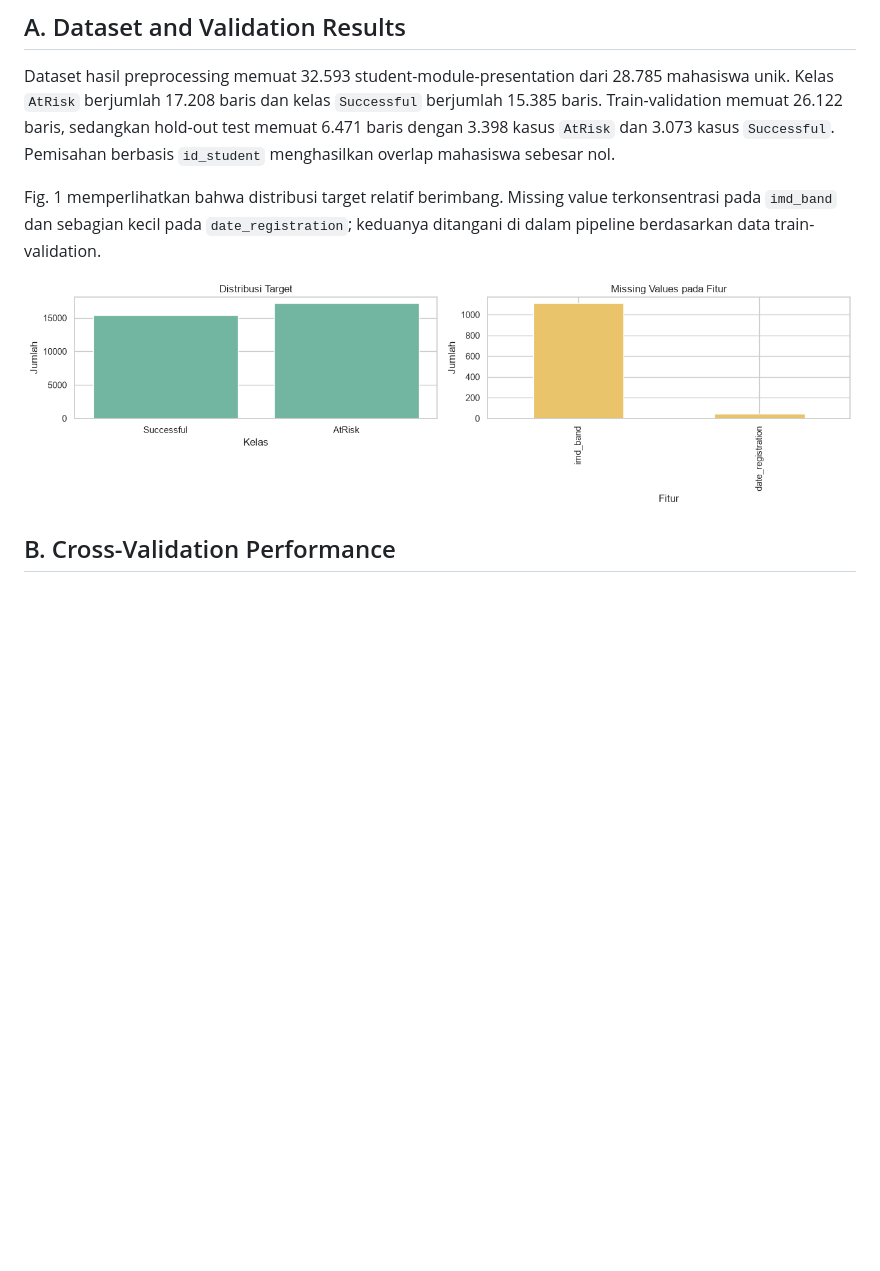
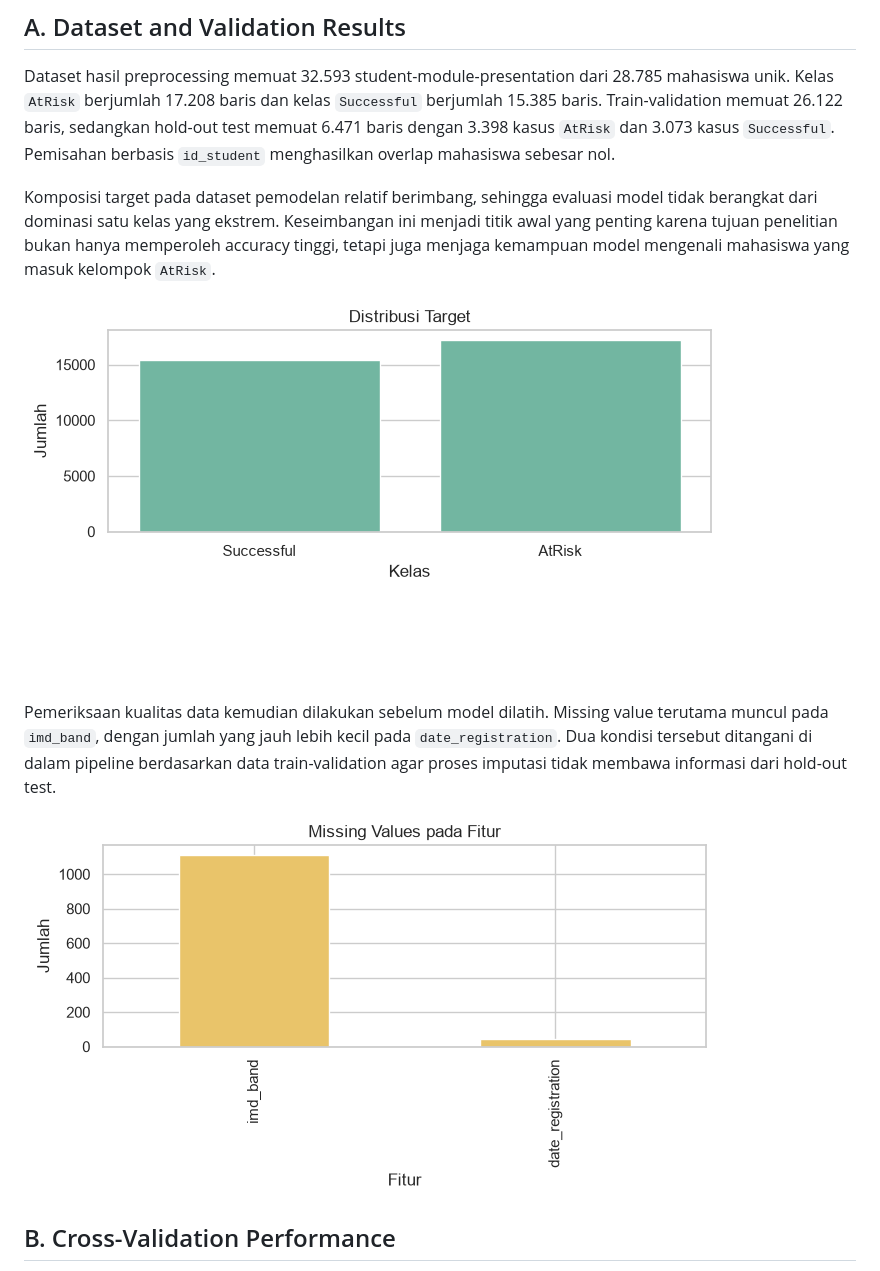
Before and after one commit to riskihajar/data-viz-bi, a Markdown page: docs/artikel-ieee/05-results.md, the part around the change printed below. Drawn GitHub-style; pictures changed too: docs/artikel-ieee/figures/fig-1a-target-distribution.png (added), docs/artikel-ieee/figures/fig-1b-missing-values.png (added); blank space fills up the shorter version.

```diff
--- a/docs/artikel-ieee/05-results.md
+++ b/docs/artikel-ieee/05-results.md
@@ -4,9 +4,13 @@
 
 Dataset hasil preprocessing memuat 32.593 student-module-presentation dari 28.785 mahasiswa unik. Kelas `AtRisk` berjumlah 17.208 baris dan kelas `Successful` berjumlah 15.385 baris. Train-validation memuat 26.122 baris, sedangkan hold-out test memuat 6.471 baris dengan 3.398 kasus `AtRisk` dan 3.073 kasus `Successful`. Pemisahan berbasis `id_student` menghasilkan overlap mahasiswa sebesar nol.
 
-Fig. 1 memperlihatkan bahwa distribusi target relatif berimbang. Missing value terkonsentrasi pada `imd_band` dan sebagian kecil pada `date_registration`; keduanya ditangani di dalam pipeline berdasarkan data train-validation.
+Komposisi target pada dataset pemodelan relatif berimbang, sehingga evaluasi model tidak berangkat dari dominasi satu kelas yang ekstrem. Keseimbangan ini menjadi titik awal yang penting karena tujuan penelitian bukan hanya memperoleh accuracy tinggi, tetapi juga menjaga kemampuan model mengenali mahasiswa yang masuk kelompok `AtRisk`.
 
-![Fig. 1. Distribusi target dan missing value pada dataset pemodelan.](figures/fig-1-eda.png)
+![Fig. 1. Distribusi target pada dataset pemodelan.](figures/fig-1a-target-distribution.png)
+
+Pemeriksaan kualitas data kemudian dilakukan sebelum model dilatih. Missing value terutama muncul pada `imd_band`, dengan jumlah yang jauh lebih kecil pada `date_registration`. Dua kondisi tersebut ditangani di dalam pipeline berdasarkan data train-validation agar proses imputasi tidak membawa informasi dari hold-out test.
+
+![Fig. 2. Missing value pada fitur dataset pemodelan.](figures/fig-1b-missing-values.png)
 
 ## B. Cross-Validation Performance
 
```
Also changed, not shown: other parts of docs/artikel-ieee/05-results.md (+13 -7 lines), docs/artikel-ieee/00-title-author.md (+2 -5 lines), docs/artikel-ieee/artikel-ieee.md (+21 -14 lines), docs/artikel-ieee/figures/fig-2a-metrics-comparison.png (added), docs/artikel-ieee/figures/fig-2b-confusion-matrix.png (added), docs/artikel-ieee/figures/fig-2c-roc-curve.png (added), 3 other files.
